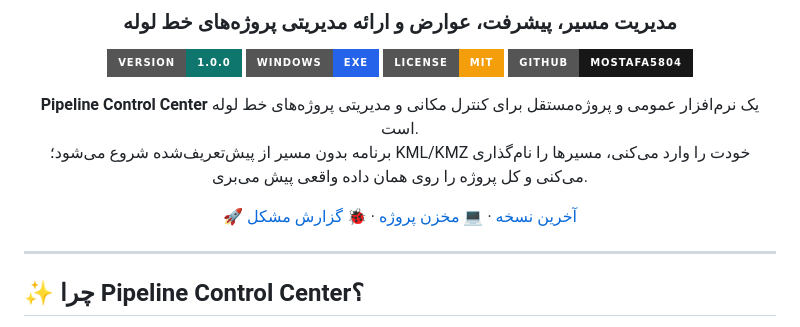
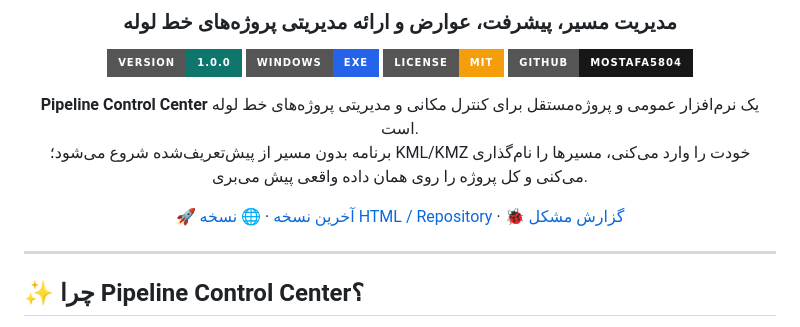
Before and after one commit to mostafa5804/Pipeline-Control-Center, a Markdown page: README.md, the part around the change. GitHub-like rendering; badges without logos.

Commit message:
docs: add HTML repository link to README hero

```diff
--- a/README.md
+++ b/README.md
@@ -13,7 +13,7 @@
 برنامه بدون مسیر از پیش‌تعریف‌شده شروع می‌شود؛ KML/KMZ خودت را وارد می‌کنی، مسیرها را نام‌گذاری می‌کنی و کل پروژه را روی همان داده واقعی پیش می‌بری.
 
 [🚀 آخرین نسخه](https://github.com/mostafa5804/Pipeline-Control-Center/releases/latest) ·
-[💻 مخزن پروژه](https://github.com/mostafa5804/Pipeline-Control-Center) ·
+[🌐 نسخه HTML / Repository](https://github.com/mostafa5804/Pipeline-Control-Center) ·
 [🐞 گزارش مشکل](https://github.com/mostafa5804/Pipeline-Control-Center/issues)
 
 </div>
```
